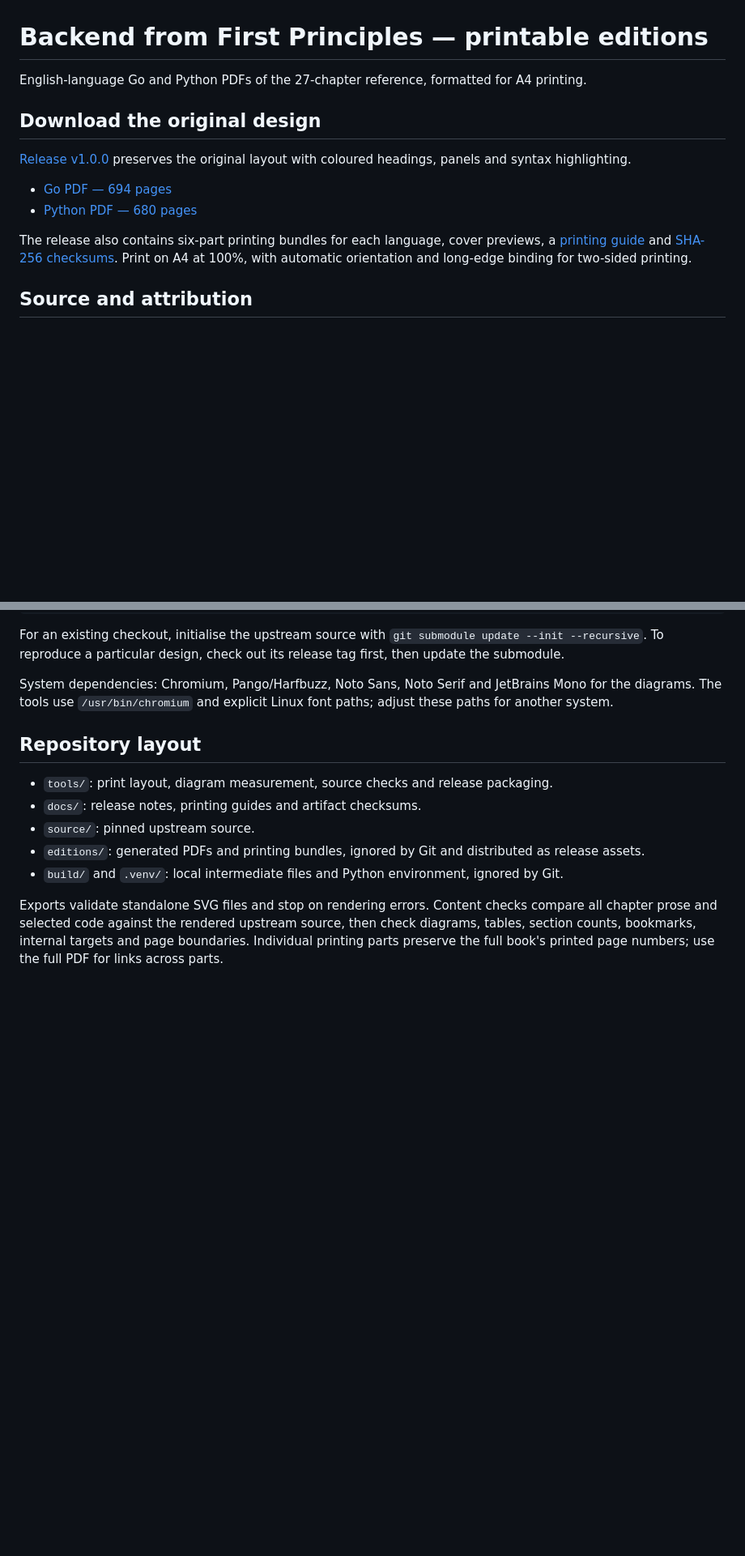
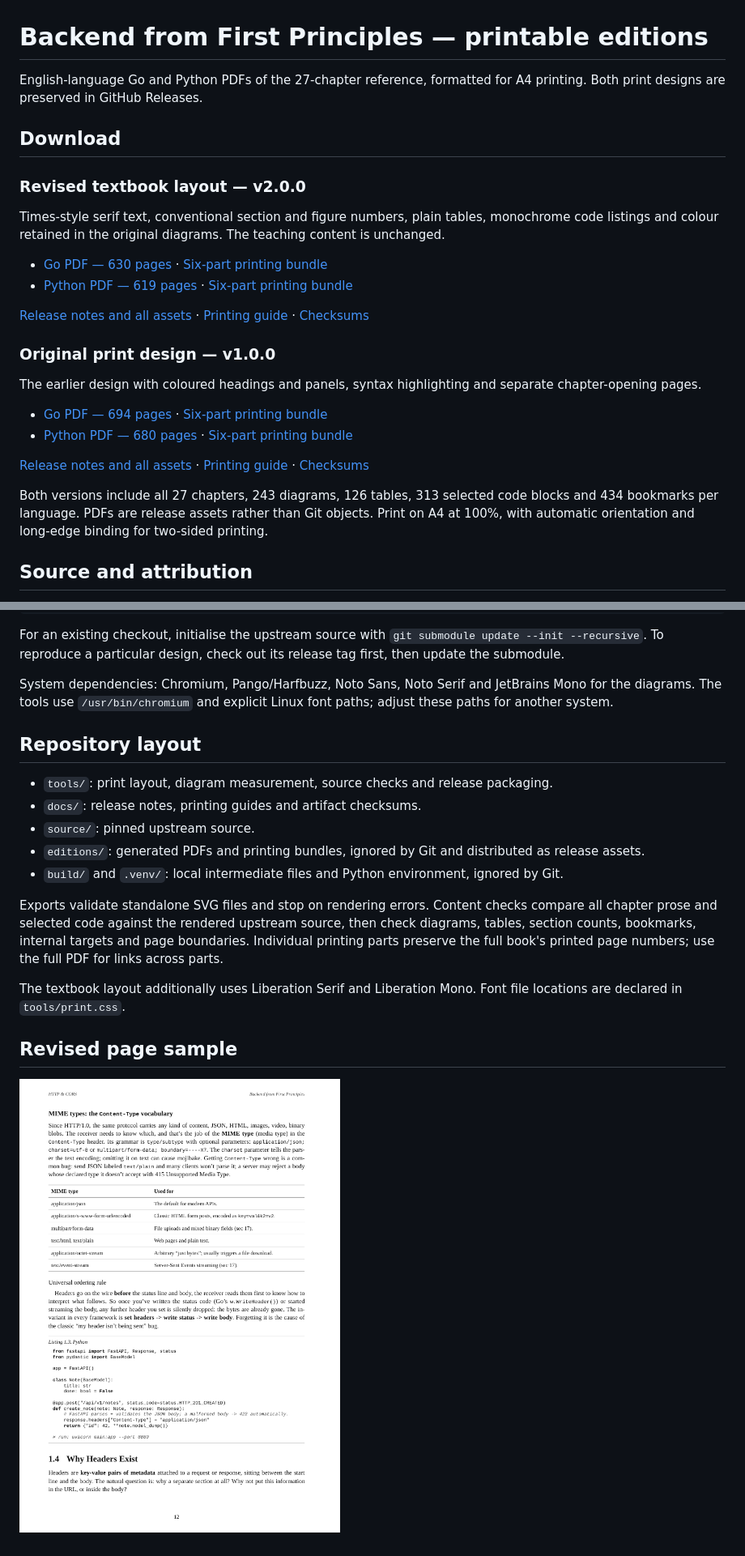
Before and after one commit to MagnusCarlsen26/backend-from-first-principles-pdf, a Markdown page: README.md, 2 parts joined by grey strips. Shown at 81% size. Rendered like a GitHub page; pictures changed too: docs/textbook-page.png (added); blank space fills up the shorter version.

Commit message:
Restyle both print editions as conventional technical textbooks

```diff
--- a/README.md
+++ b/README.md
@@ -1,15 +1,28 @@
 # Backend from First Principles — printable editions
 
-English-language Go and Python PDFs of the 27-chapter reference, formatted for A4 printing.
+English-language Go and Python PDFs of the 27-chapter reference, formatted for A4 printing. Both print designs are preserved in GitHub Releases.
 
-## Download the original design
+## Download
 
-[Release v1.0.0](https://github.com/MagnusCarlsen26/backend-from-first-principles-pdf/releases/tag/v1.0.0) preserves the original layout with coloured headings, panels and syntax highlighting.
+### Revised textbook layout — v2.0.0
 
-- [Go PDF — 694 pages](https://github.com/MagnusCarlsen26/backend-from-first-principles-pdf/releases/download/v1.0.0/Backend-from-First-Principles-Go-A4.pdf)
-- [Python PDF — 680 pages](https://github.com/MagnusCarlsen26/backend-from-first-principles-pdf/releases/download/v1.0.0/Backend-from-First-Principles-Python-A4.pdf)
+Times-style serif text, conventional section and figure numbers, plain tables, monochrome code listings and colour retained in the original diagrams. The teaching content is unchanged.
 
-The release also contains six-part printing bundles for each language, cover previews, a [printing guide](docs/printing-guide-v1.md) and [SHA-256 checksums](docs/checksums-v1.0.0.txt). Print on A4 at 100%, with automatic orientation and long-edge binding for two-sided printing.
+- [Go PDF — 630 pages](https://github.com/MagnusCarlsen26/backend-from-first-principles-pdf/releases/download/v2.0.0/Backend-from-First-Principles-Go-A4.pdf) · [Six-part printing bundle](https://github.com/MagnusCarlsen26/backend-from-first-principles-pdf/releases/download/v2.0.0/Go-Print-in-Parts.zip)
+- [Python PDF — 619 pages](https://github.com/MagnusCarlsen26/backend-from-first-principles-pdf/releases/download/v2.0.0/Backend-from-First-Principles-Python-A4.pdf) · [Six-part printing bundle](https://github.com/MagnusCarlsen26/backend-from-first-principles-pdf/releases/download/v2.0.0/Python-Print-in-Parts.zip)
+
+[Release notes and all assets](https://github.com/MagnusCarlsen26/backend-from-first-principles-pdf/releases/tag/v2.0.0) · [Printing guide](docs/printing-guide-v2.md) · [Checksums](docs/checksums-v2.0.0.txt)
+
+### Original print design — v1.0.0
+
+The earlier design with coloured headings and panels, syntax highlighting and separate chapter-opening pages.
+
+- [Go PDF — 694 pages](https://github.com/MagnusCarlsen26/backend-from-first-principles-pdf/releases/download/v1.0.0/Backend-from-First-Principles-Go-A4.pdf) · [Six-part printing bundle](https://github.com/MagnusCarlsen26/backend-from-first-principles-pdf/releases/download/v1.0.0/Go-Print-in-Parts.zip)
+- [Python PDF — 680 pages](https://github.com/MagnusCarlsen26/backend-from-first-principles-pdf/releases/download/v1.0.0/Backend-from-First-Principles-Python-A4.pdf) · [Six-part printing bundle](https://github.com/MagnusCarlsen26/backend-from-first-principles-pdf/releases/download/v1.0.0/Python-Print-in-Parts.zip)
+
+[Release notes and all assets](https://github.com/MagnusCarlsen26/backend-from-first-principles-pdf/releases/tag/v1.0.0) · [Printing guide](docs/printing-guide-v1.md) · [Checksums](docs/checksums-v1.0.0.txt)
+
+Both versions include all 27 chapters, 243 diagrams, 126 tables, 313 selected code blocks and 434 bookmarks per language. PDFs are release assets rather than Git objects. Print on A4 at 100%, with automatic orientation and long-edge binding for two-sided printing.
 
 ## Source and attribution
 
@@ -53,3 +66,9 @@ System dependencies: Chromium, Pango/Harfbuzz, Noto Sans, Noto Serif and JetBrai
 - `build/` and `.venv/`: local intermediate files and Python environment, ignored by Git.
 
 Exports validate standalone SVG files and stop on rendering errors. Content checks compare all chapter prose and selected code against the rendered upstream source, then check diagrams, tables, section counts, bookmarks, internal targets and page boundaries. Individual printing parts preserve the full book's printed page numbers; use the full PDF for links across parts.
+
+The textbook layout additionally uses Liberation Serif and Liberation Mono. Font file locations are declared in `tools/print.css`.
+
+## Revised page sample
+
+![A page from the revised textbook PDF](docs/textbook-page.png)
```
Also changed, not shown: docs/printing-guide-v2.md (added, +49 -0 lines), docs/releases/v2.0.0.md (added, +23 -0 lines), 5 other files.
